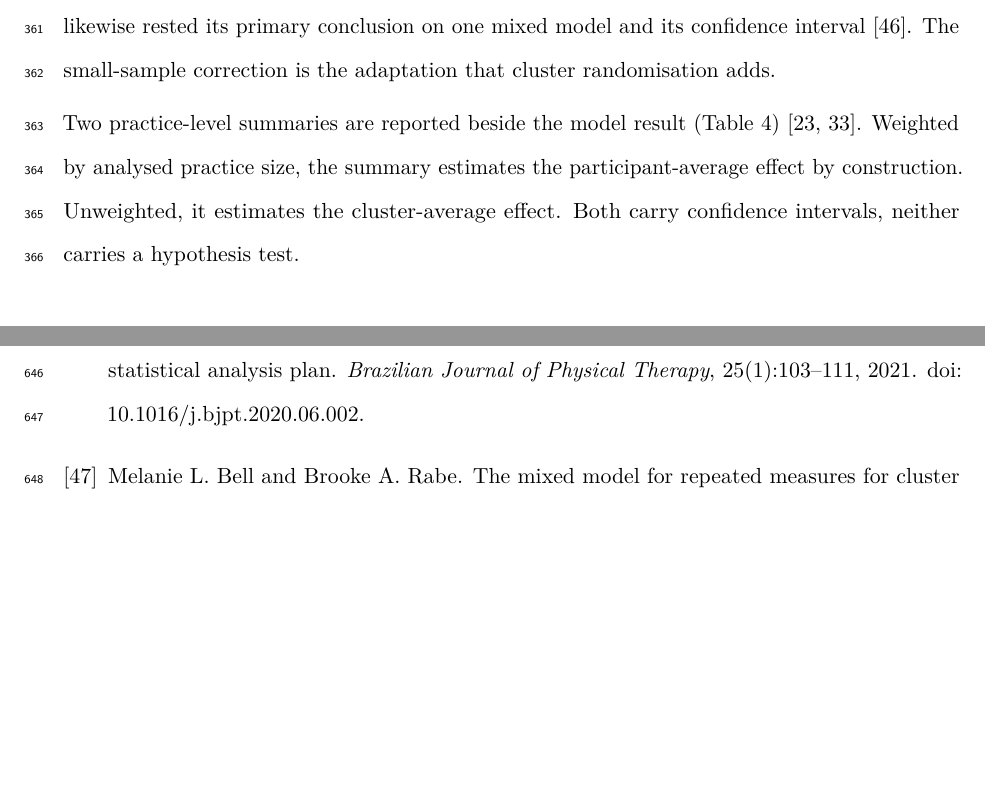
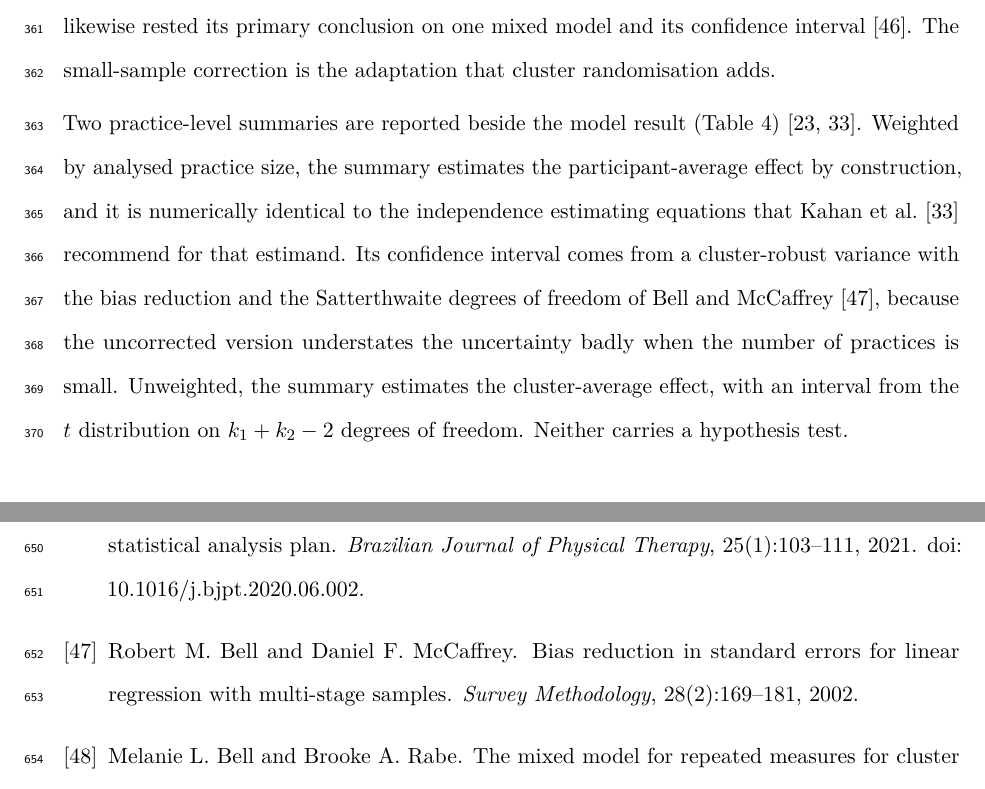
Before and after one commit to jdegenfellner/Resolve_Swiss_Statistical_Analysis_Plan, a LaTeX document (paper.tex): two parts of pages 15 and 29 of 30, joined at a grey line, cut so that both start at the same text, the shorter picture padded with empty space. Compiled offline with pdfLaTeX.

Commit message:
Specify how the participant-average interval is computed: IEE with bias-reduced cluster-robust variance

```diff
--- a/paper.tex
+++ b/paper.tex
@@ -722,8 +722,14 @@ cluster randomisation adds.
 Two practice-level summaries are reported beside the model result
 (Table~\ref{tab:prim}) \citep{hayes2017, kahan2023}. Weighted by analysed
 practice size, the summary estimates the participant-average effect by
-construction. Unweighted, it estimates the cluster-average effect. Both carry
-confidence intervals, neither carries a hypothesis test.
+construction, and it is numerically identical to the independence estimating
+equations that \citet{kahan2023} recommend for that estimand. Its confidence
+interval comes from a cluster-robust variance with the bias reduction and the
+Satterthwaite degrees of freedom of \citet{bell2002}, because the uncorrected
+version understates the uncertainty badly when the number of practices is
+small. Unweighted, the summary estimates the cluster-average effect, with an
+interval from the $t$ distribution on $k_1 + k_2 - 2$ degrees of freedom.
+Neither carries a hypothesis test.
 
 \begin{table}[ht]
 \centering\small
```
Also changed, not shown: references.bib (+10 -0 lines), paper.pdf.
